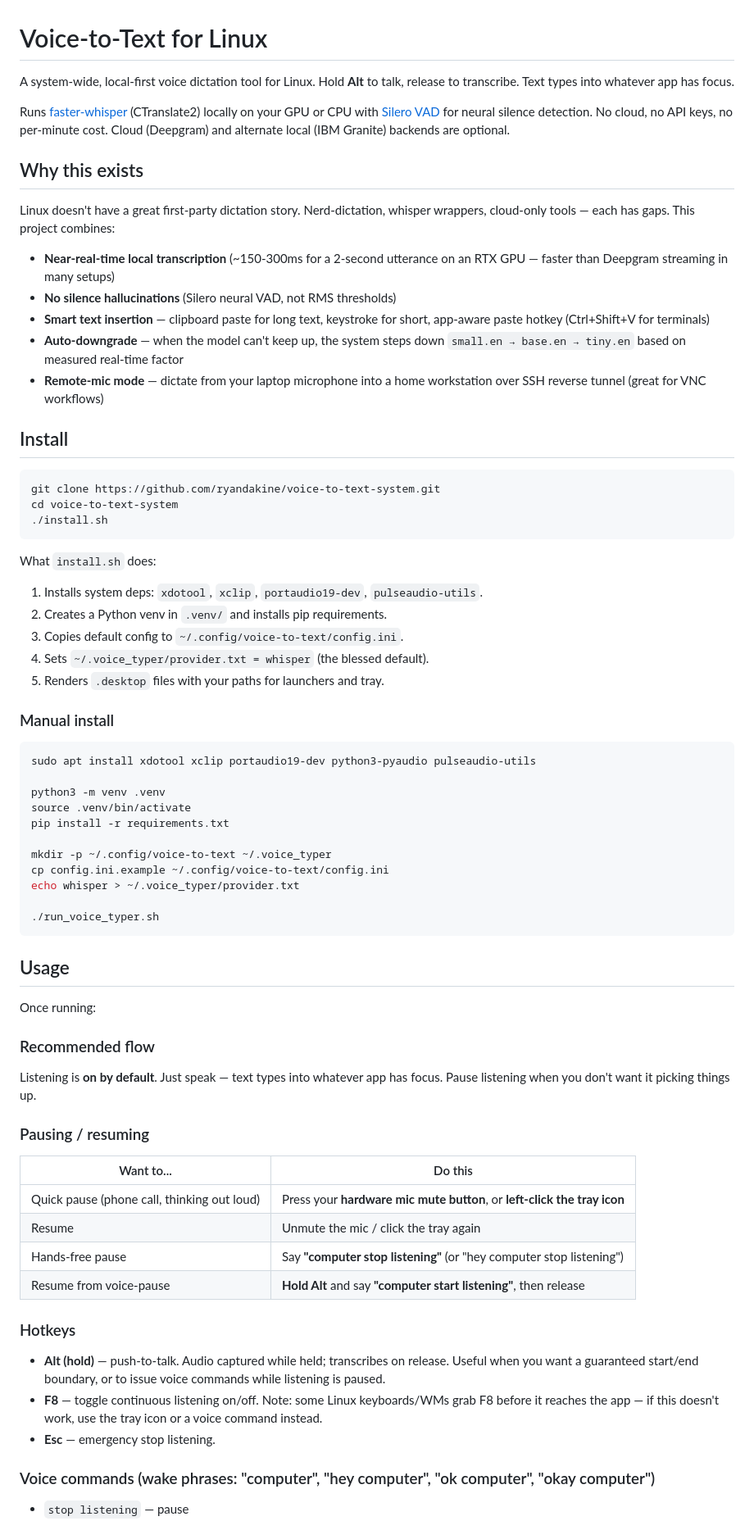
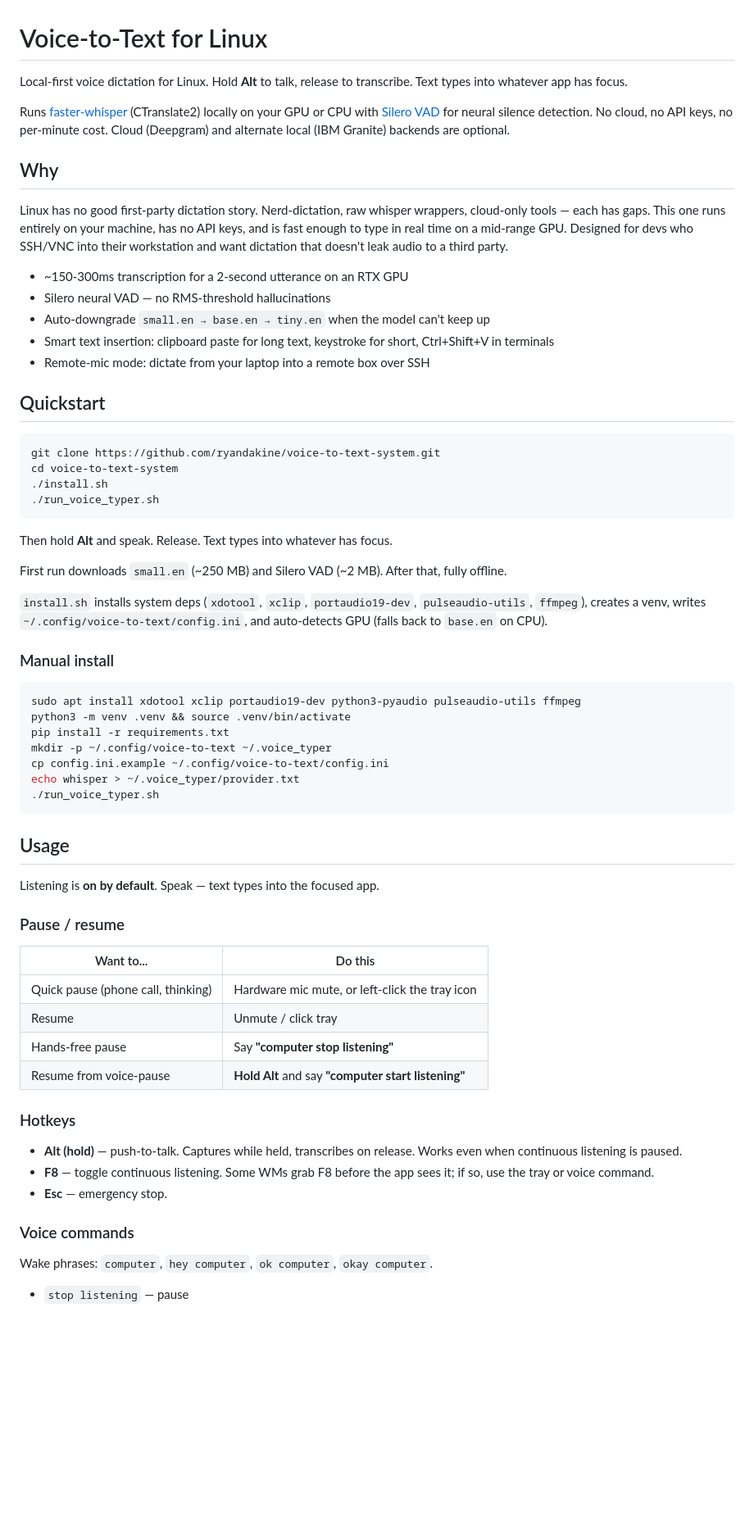
Before and after one commit to ryandakine/voice-to-text-system, a Markdown page: README.md, the part around one of its changes. Shown at 82% size. Rendered like a GitHub page; blank space fills up the shorter version.

````diff
--- a/README.md
+++ b/README.md
@@ -1,77 +1,70 @@
 # Voice-to-Text for Linux
 
-A system-wide, local-first voice dictation tool for Linux. Hold **Alt** to talk, release to transcribe. Text types into whatever app has focus.
+Local-first voice dictation for Linux. Hold **Alt** to talk, release to transcribe. Text types into whatever app has focus.
 
 Runs [faster-whisper](https://github.com/SYSTRAN/faster-whisper) (CTranslate2) locally on your GPU or CPU with [Silero VAD](https://github.com/snakers4/silero-vad) for neural silence detection. No cloud, no API keys, no per-minute cost. Cloud (Deepgram) and alternate local (IBM Granite) backends are optional.
 
 <!-- Demo GIF placeholder — record with peek (sudo apt install peek) and drop at docs/demo.gif -->
 
 
-## Why this exists
+## Why
 
-Linux doesn't have a great first-party dictation story. Nerd-dictation, whisper wrappers, cloud-only tools — each has gaps. This project combines:
+Linux has no good first-party dictation story. Nerd-dictation, raw whisper wrappers, cloud-only tools — each has gaps. This one runs entirely on your machine, has no API keys, and is fast enough to type in real time on a mid-range GPU. Designed for devs who SSH/VNC into their workstation and want dictation that doesn't leak audio to a third party.
 
-- **Near-real-time local transcription** (~150-300ms for a 2-second utterance on an RTX GPU — faster than Deepgram streaming in many setups)
-- **No silence hallucinations** (Silero neural VAD, not RMS thresholds)
-- **Smart text insertion** — clipboard paste for long text, keystroke for short, app-aware paste hotkey (Ctrl+Shift+V for terminals)
-- **Auto-downgrade** — when the model can't keep up, the system steps down `small.en → base.en → tiny.en` based on measured real-time factor
-- **Remote-mic mode** — dictate from your laptop microphone into a home workstation over SSH reverse tunnel (great for VNC workflows)
+- ~150-300ms transcription for a 2-second utterance on an RTX GPU
+- Silero neural VAD — no RMS-threshold hallucinations
+- Auto-downgrade `small.en → base.en → tiny.en` when the model can't keep up
+- Smart text insertion: clipboard paste for long text, keystroke for short, Ctrl+Shift+V in terminals
+- Remote-mic mode: dictate from your laptop into a remote box over SSH
 
-## Install
+## Quickstart
 
 ```bash
 git clone https://github.com/ryandakine/voice-to-text-system.git
 cd voice-to-text-system
 ./install.sh
+./run_voice_typer.sh
 ```
 
-What `install.sh` does:
+Then hold **Alt** and speak. Release. Text types into whatever has focus.
 
-1. Installs system deps: `xdotool`, `xclip`, `portaudio19-dev`, `pulseaudio-utils`.
-2. Creates a Python venv in `.venv/` and installs pip requirements.
-3. Copies default config to `~/.config/voice-to-text/config.ini`.
-4. Sets `~/.voice_typer/provider.txt = whisper` (the blessed default).
-5. Renders `.desktop` files with your paths for launchers and tray.
+First run downloads `small.en` (~250 MB) and Silero VAD (~2 MB). After that, fully offline.
+
+`install.sh` installs system deps (`xdotool`, `xclip`, `portaudio19-dev`, `pulseaudio-utils`, `ffmpeg`), creates a venv, writes `~/.config/voice-to-text/config.ini`, and auto-detects GPU (falls back to `base.en` on CPU).
 
 ### Manual install
 
 ```bash
-sudo apt install xdotool xclip portaudio19-dev python3-pyaudio pulseaudio-utils
-
-python3 -m venv .venv
-source .venv/bin/activate
+sudo apt install xdotool xclip portaudio19-dev python3-pyaudio pulseaudio-utils ffmpeg
+python3 -m venv .venv && source .venv/bin/activate
 pip install -r requirements.txt
-
 mkdir -p ~/.config/voice-to-text ~/.voice_typer
 cp config.ini.example ~/.config/voice-to-text/config.ini
 echo whisper > ~/.voice_typer/provider.txt
-
 ./run_voice_typer.sh
 ```
 
 ## Usage
 
-Once running:
+Listening is **on by default**. Speak — text types into the focused app.
 
-### Recommended flow
-
-Listening is **on by default**. Just speak — text types into whatever app has focus. Pause listening when you don't want it picking things up.
-
-### Pausing / resuming
+### Pause / resume
 
 | Want to... | Do this |
 |-----------|---------|
-| Quick pause (phone call, thinking out loud) | Press your **hardware mic mute button**, or **left-click the tray icon** |
-| Resume | Unmute the mic / click the tray again |
-| Hands-free pause | Say **"computer stop listening"** (or "hey computer stop listening") |
-| Resume from voice-pause | **Hold Alt** and say **"computer start listening"**, then release |
+| Quick pause (phone call, thinking) | Hardware mic mute, or left-click the tray icon |
+| Resume | Unmute / click tray |
+| Hands-free pause | Say **"computer stop listening"** |
+| Resume from voice-pause | **Hold Alt** and say **"computer start listening"** |
 
 ### Hotkeys
 
-- **Alt (hold)** — push-to-talk. Audio captured while held; transcribes on release. Useful when you want a guaranteed start/end boundary, or to issue voice commands while listening is paused.
-- **F8** — toggle continuous listening on/off. Note: some Linux keyboards/WMs grab F8 before it reaches the app — if this doesn't work, use the tray icon or a voice command instead.
-- **Esc** — emergency stop listening.
+- **Alt (hold)** — push-to-talk. Captures while held, transcribes on release. Works even when continuous listening is paused.
+- **F8** — toggle continuous listening. Some WMs grab F8 before the app sees it; if so, use the tray or voice command.
+- **Esc** — emergency stop.
 
-### Voice commands (wake phrases: "computer", "hey computer", "ok computer", "okay computer")
+### Voice commands
+
+Wake phrases: `computer`, `hey computer`, `ok computer`, `okay computer`.
 
 - `stop listening` — pause
````
Also changed, not shown: other parts of README.md (+34 -40 lines).
